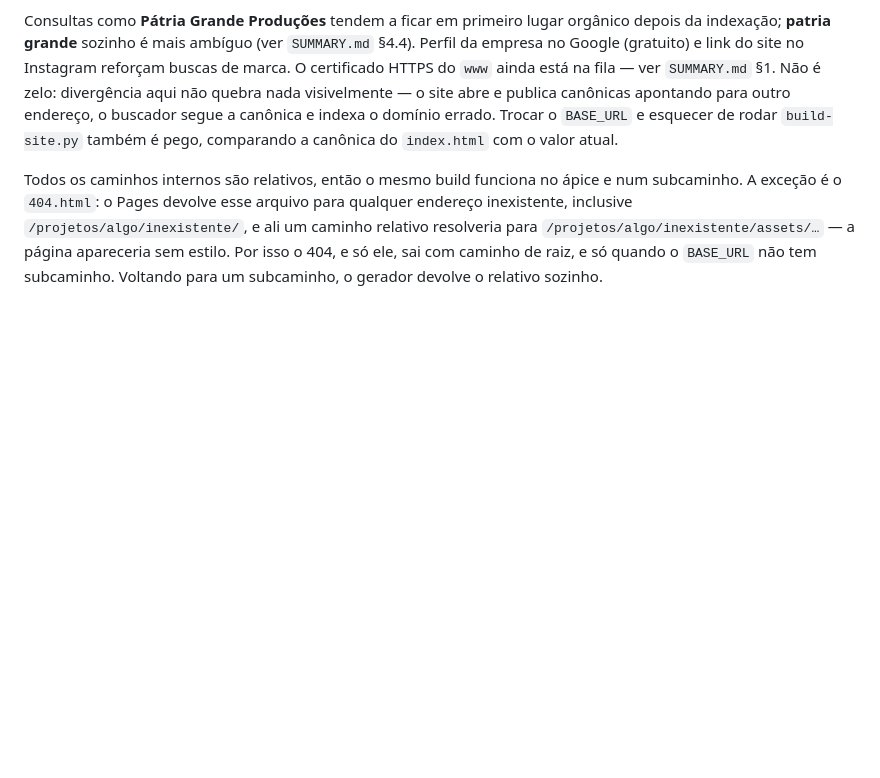
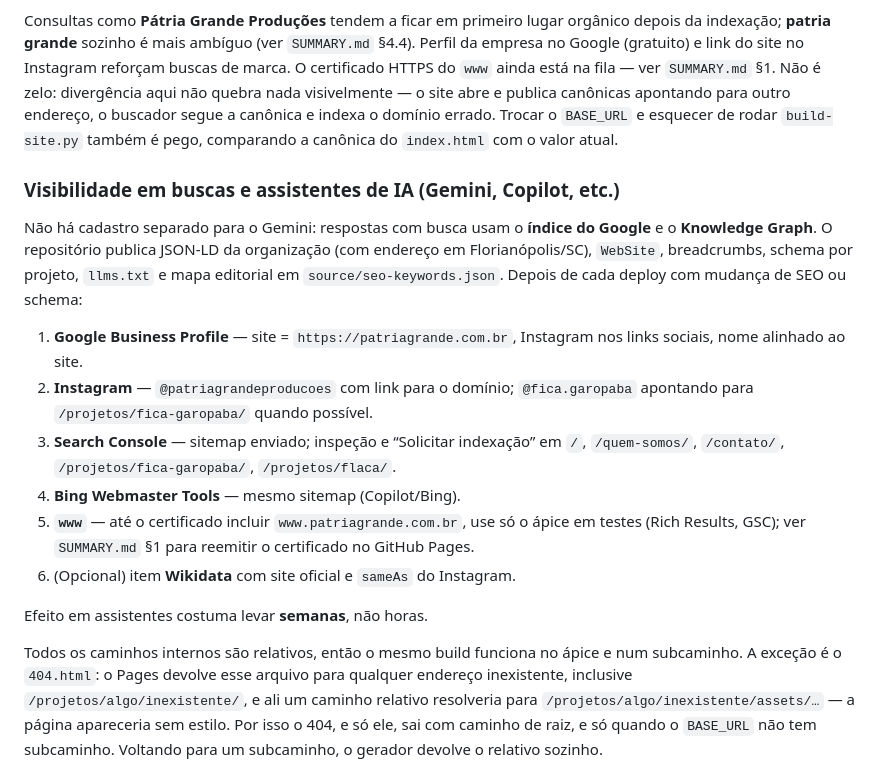
Before and after one commit to desterrocore/patriagrande, a Markdown page: README.md, the part around the change. Drawn GitHub-style; blank space fills up the shorter version.

Commit message:
Document AI search visibility checklist

```diff
--- a/README.md
+++ b/README.md
@@ -156,6 +156,26 @@ quebra nada visivelmente — o site abre e publica canônicas apontando para out
 buscador segue a canônica e indexa o domínio errado. Trocar o `BASE_URL` e esquecer de rodar
 `build-site.py` também é pego, comparando a canônica do `index.html` com o valor atual.
 
+### Visibilidade em buscas e assistentes de IA (Gemini, Copilot, etc.)
+
+Não há cadastro separado para o Gemini: respostas com busca usam o **índice do Google** e o
+**Knowledge Graph**. O repositório publica JSON-LD da organização (com endereço em
+Florianópolis/SC), `WebSite`, breadcrumbs, schema por projeto, `llms.txt` e mapa editorial em
+`source/seo-keywords.json`. Depois de cada deploy com mudança de SEO ou schema:
+
+1. **Google Business Profile** — site = `https://patriagrande.com.br`, Instagram nos links sociais,
+   nome alinhado ao site.
+2. **Instagram** — `@patriagrandeproducoes` com link para o domínio; `@fica.garopaba` apontando
+   para `/projetos/fica-garopaba/` quando possível.
+3. **Search Console** — sitemap enviado; inspeção e “Solicitar indexação” em `/`, `/quem-somos/`,
+   `/contato/`, `/projetos/fica-garopaba/`, `/projetos/flaca/`.
+4. **Bing Webmaster Tools** — mesmo sitemap (Copilot/Bing).
+5. **`www`** — até o certificado incluir `www.patriagrande.com.br`, use só o ápice em testes
+   (Rich Results, GSC); ver `SUMMARY.md` §1 para reemitir o certificado no GitHub Pages.
+6. (Opcional) item **Wikidata** com site oficial e `sameAs` do Instagram.
+
+Efeito em assistentes costuma levar **semanas**, não horas.
+
 Todos os caminhos internos são relativos, então o mesmo build funciona no ápice e num
 subcaminho. A exceção é o `404.html`: o Pages devolve esse arquivo para qualquer endereço
 inexistente, inclusive `/projetos/algo/inexistente/`, e ali um caminho relativo resolveria para
```
Also changed, not shown: SUMMARY.md (+12 -6 lines).
